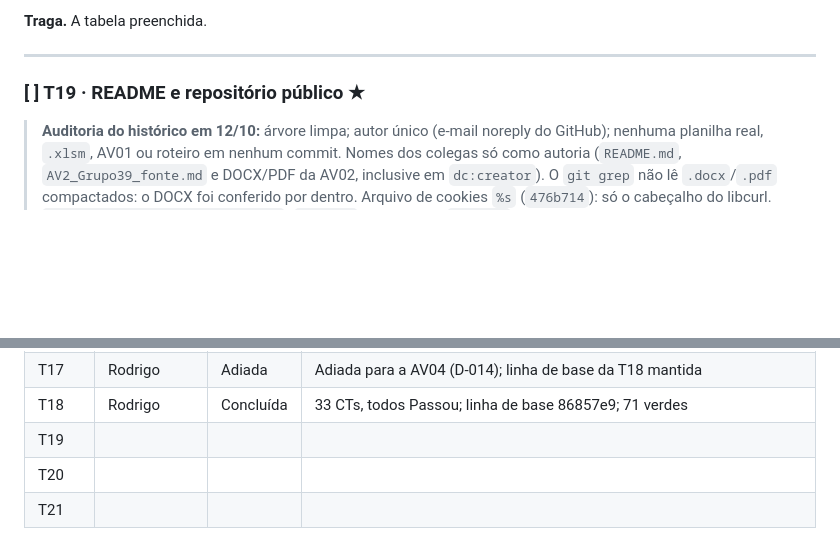
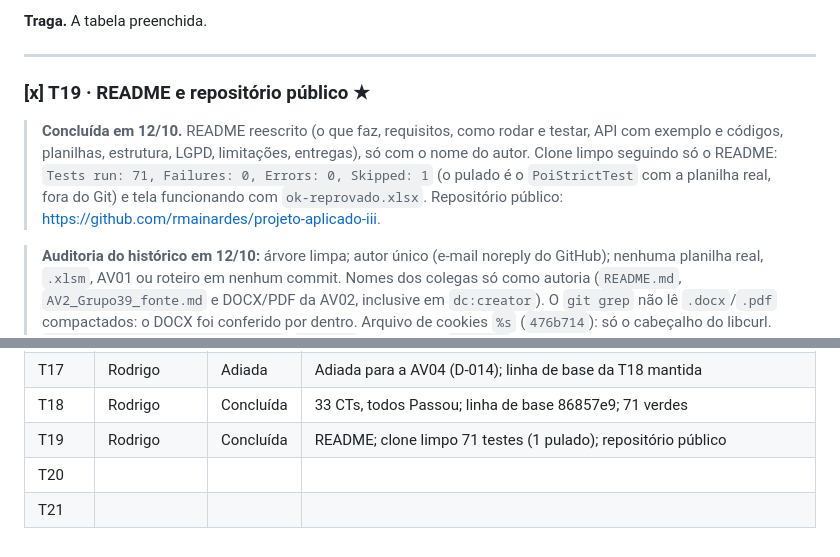
Before and after one commit to NicolasKLange/projeto-aplicado-iii, a Markdown page: docs/av03/guia-av03.md, 2 parts joined by grey strips. Rendered like a GitHub page; blank space fills up the shorter version.

Commit message:
docs: T19 concluída

```diff
--- a/docs/av03/guia-av03.md
+++ b/docs/av03/guia-av03.md
@@ -683,7 +683,13 @@ relatório). `GET /api/calibracoes/{id}` devolve o resultado salvo.
 
 ---
 
-### [ ] T19 · README e repositório público ★
+### [x] T19 · README e repositório público ★
+
+> **Concluída em 12/10.** README reescrito (o que faz, requisitos, como rodar e testar, API com
+> exemplo e códigos, planilhas, estrutura, LGPD, limitações, entregas), só com o nome do autor.
+> Clone limpo seguindo só o README: `Tests run: 71, Failures: 0, Errors: 0, Skipped: 1` (o pulado é
+> o `PoiStrictTest` com a planilha real, fora do Git) e tela funcionando com `ok-reprovado.xlsx`.
+> Repositório público: <https://github.com/rmainardes/projeto-aplicado-iii>.
 
 > **Auditoria do histórico em 12/10:** árvore limpa; autor único (e-mail noreply do GitHub); nenhuma
 > planilha real, `.xlsm`, AV01 ou roteiro em nenhum commit. Nomes dos colegas só como autoria
@@ -763,6 +769,6 @@ relatório). `GET /api/calibracoes/{id}` devolve o resultado salvo.
 | T16    | Rodrigo     | Concluída | HTML+CSS+JS puro; textContent; tela limpa e campo travado; 70 verdes    |
 | T17    | Rodrigo     | Adiada    | Adiada para a AV04 (D-014); linha de base da T18 mantida                |
 | T18    | Rodrigo     | Concluída | 33 CTs, todos Passou; linha de base 86857e9; 71 verdes                  |
-| T19    |             |           |                                                                         |
+| T19    | Rodrigo     | Concluída | README; clone limpo 71 testes (1 pulado); repositório público           |
 | T20    |             |           |                                                                         |
 | T21    |             |           |                                                                         |
```
